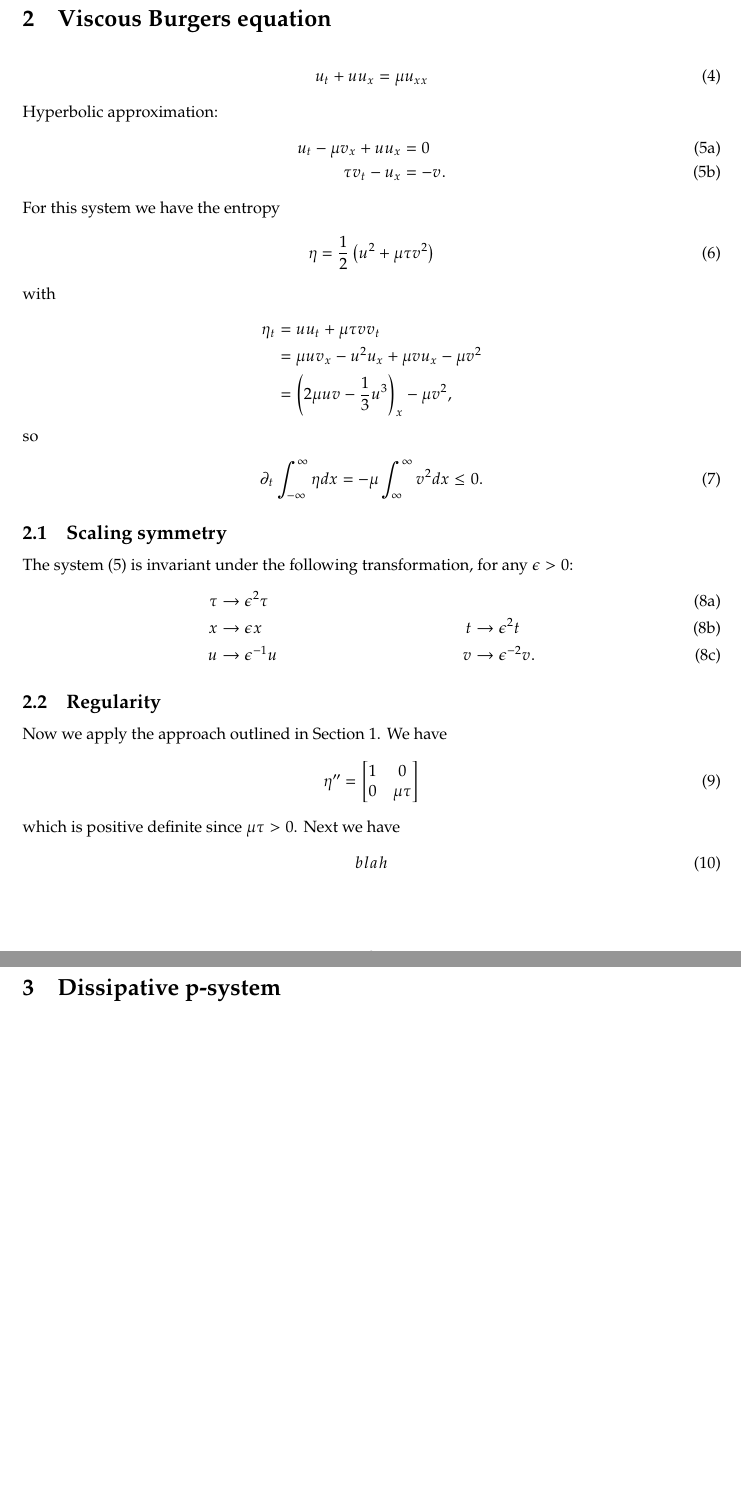
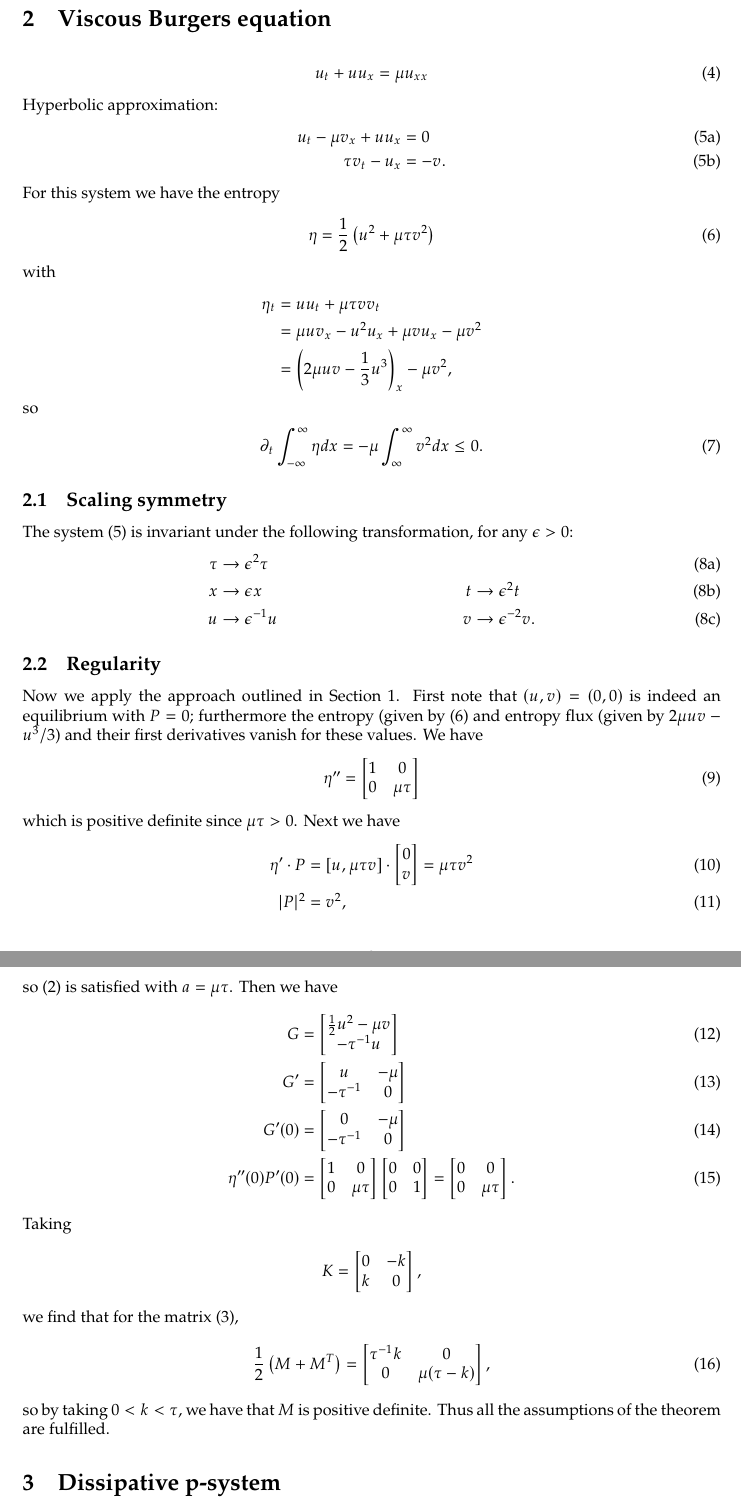
Before and after one commit to ketch/2025_kdvh_regularity, a LaTeX document (main.tex): two parts of pages 2 and 3 of 9 before the commit and two parts of pages 2 and 3 of 10 after it, joined at a grey line, cut so that both start at the same text, the shorter picture padded with empty space. Compiled offline with pdfLaTeX.

Commit message:
Details of Dafermos theorem for hyperbolic viscous burgers.

```diff
--- a/main.tex
+++ b/main.tex
@@ -114,7 +114,7 @@ Hyperbolic approximation:
 \end{align}
 \end{subequations}
 For this system we have the entropy
-\begin{align}
+\begin{align} \label{burgers-entropy}
     \eta = \frac{1}{2} \left(u^2 + \mu \tau v^2\right)
 \end{align}
 with
@@ -142,7 +142,11 @@ The system \eqref{vbh} is invariant under the following transformation, for any
 
 
 \subsection{Regularity}
-Now we apply the approach outlined in Section \ref{sec:general}.  We have
+Now we apply the approach outlined in Section \ref{sec:general}.
+First note that $(u,v) = (0,0)$ is indeed an equilibrium with $P=0$;
+furthermore the entropy (given by \eqref{burgers-entropy} and entropy flux
+(given by $2\mu uv - u^3/3$) and their first derivatives vanish for these values.
+We have
 \begin{align}
     \eta'' & = \begin{bmatrix}
         1 & 0 \\ 0 & \mu \tau
@@ -151,8 +155,29 @@ Now we apply the approach outlined in Section \ref{sec:general}.  We have
 which is positive definite since $\mu \tau >0$.
 Next we have
 \begin{align}
-blah
+    \eta' \cdot P & = [u, \mu \tau v] \cdot  \begin{bmatrix} 0 \\ v \end{bmatrix} = \mu \tau v^2 \\
+    |P|^2 & = v^2,
 \end{align}
+so \eqref{eq:dissipative_semidefinite} is satisfied with $a = \mu \tau$.
+Then we have
+\begin{align}
+    G & = \begin{bmatrix} \frac{1}{2} u^2 -\mu v \\ -\tau^{-1} u \end{bmatrix} \\
+   G' & = \begin{bmatrix} u & -\mu \\ -\tau^{-1} &  0 \end{bmatrix} \\
+   G'(0) & = \begin{bmatrix} 0 & -\mu \\ -\tau^{-1} &  0 \end{bmatrix} \\
+   \eta''(0) P'(0) & = \begin{bmatrix} 1 & 0 \\ 0 & \mu \tau \end{bmatrix}
+    \begin{bmatrix} 0 & 0 \\ 0 & 1 \end{bmatrix} =
+    \begin{bmatrix} 0 & 0 \\ 0 & \mu \tau \end{bmatrix}.
+\end{align}
+Taking
+\begin{align*}
+    K = \begin{bmatrix} 0 & -k \\ k & 0 \end{bmatrix},
+\end{align*}
+we find that for the matrix \eqref{eq:M},
+\begin{align}
+    \frac{1}{2}\left(M + M^T\right) & = \begin{bmatrix} \tau^{-1} k & 0 \\ 0 & \mu(\tau-k) \end{bmatrix},
+\end{align}
+so by taking $0 < k < \tau$, we have that $M$ is positive definite.  Thus all the assumptions
+of the theorem are fulfilled.
 
 
 \section{Dissipative p-system}
```
Also changed, not shown: main.tex (4 more changed lines).
